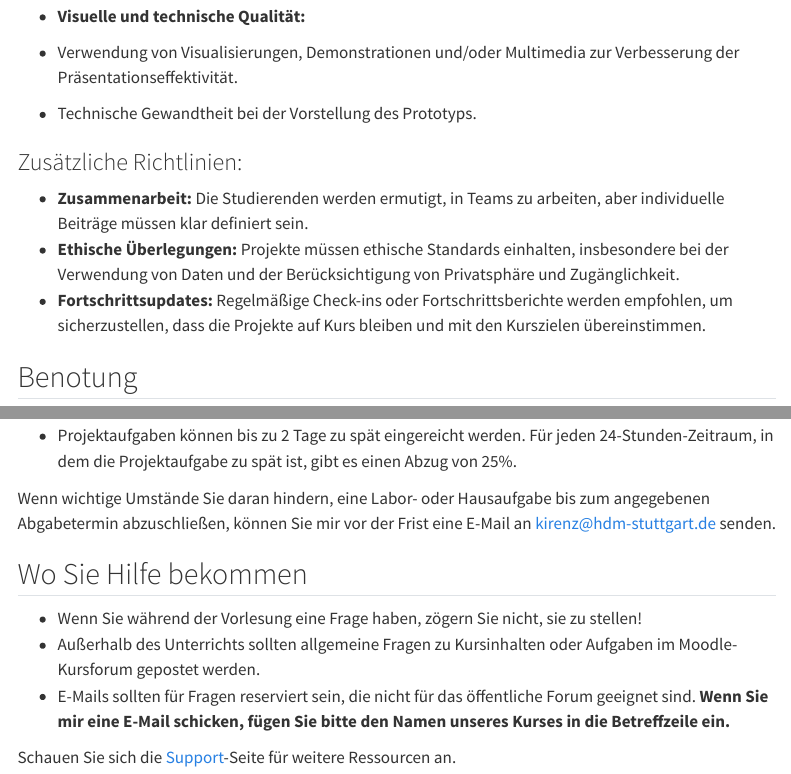
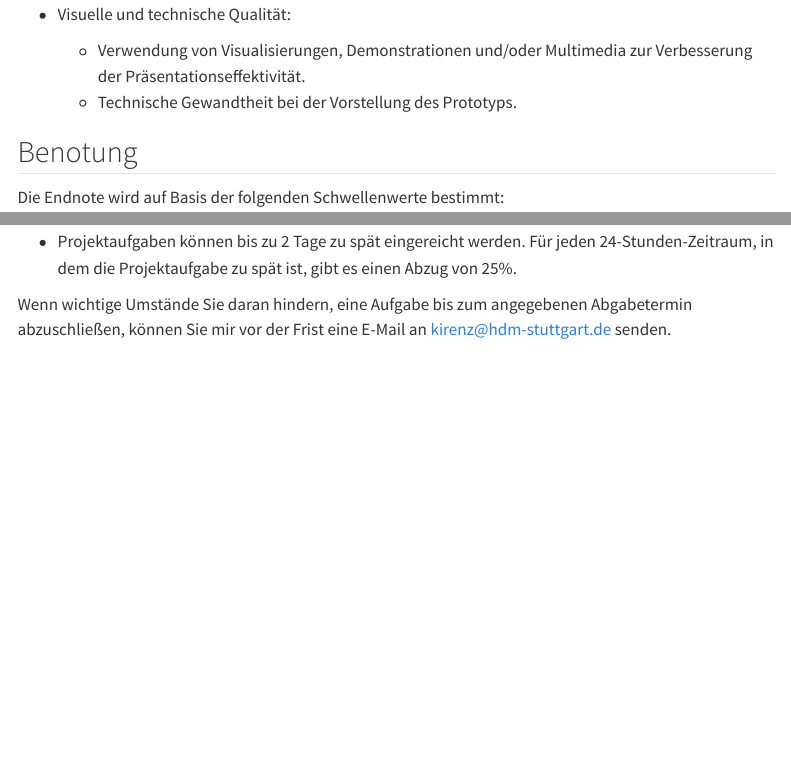
Before and after one commit to generative-ai-education/website, a Quarto document (kurs-syllabus.qmd): the page in a window 1100 px wide, from 2660 px down before the commit and from 2730 px down after it, so that both start at the same text, and a second part further down, joined at a grey line. Rendered offline with R 4.5, knitr and Pandoc in place of Quarto, with nearby package versions; menus at the side of the page are left out.

Commit message:
Update kurs-syllabus.qmd

```diff
--- a/kurs-syllabus.qmd
+++ b/kurs-syllabus.qmd
@@ -75 +75,2 @@ Tutorials: [Figma for Beginners](https://help.figma.com/hc/en-us/sections/236916
 
+- Genauigkeit und Funktionalität der Mock-ups:
@@ -78,7 +77,7 @@ Tutorials: [Figma for Beginners](https://help.figma.com/hc/en-us/sections/236916
 
-**Prototyp-Entwicklung:**
+  - Klarheit, Detail und Realismus der Figma-Mock-ups.
+  - Mock-ups sollten das Aussehen und die Funktionsweise der vorgeschlagenen Lösung genau darstellen.
 
-- Funktionalität, Benutzerfreundlichkeit und Übereinstimmung des Prototyps mit den Mock-up-Designs.
-- Bewertung der Fähigkeit des Prototyps, das identifizierte Problem effektiv anzugehen.
+- Prototyp-Entwicklung:
 
-- **Innovation und Kreativität:**
+  - Funktionalität, Benutzerfreundlichkeit und Übereinstimmung des Prototyps mit den Mock-up-Designs.
@@ -85 +85,5 @@ Tutorials: [Figma for Beginners](https://help.figma.com/hc/en-us/sections/236916
 
+- Innovation und Kreativität:
+
+  - Originalität der Lösung und kreative Nutzung der Technologie im Prototyp.
+  - Das Potenzial der Lösung, die angestrebte Bildungsherausforderung zu bewältigen.
@@ -94,19 +95,17 @@ Tutorials: [Figma for Beginners](https://help.figma.com/hc/en-us/sections/236916
-- Effektive Kommunikation des Wertes und der Auswirkungen des Projekts.
+- Klarheit und Organisation:
 
-**Bezug zu geeigneten Methoden:**
+  - Die Präsentation ist gut strukturiert, mit klaren Zielen, Ergebnissen und Schlussfolgerungen.
+  - Effektive Kommunikation des Wertes und der Auswirkungen des Projekts.
 
-- Die in dem Projekt behandelten Methoden wurden sinnvoll in der Präsentation behandelt.
+- Bezug zu geeigneten Methoden:
 
-- **Visuelle und technische Qualität:**
+  - Die in dem Projekt behandelten Methoden wurden sinnvoll in der Präsentation behandelt.
 
-- Verwendung von Visualisierungen, Demonstrationen und/oder Multimedia zur Verbesserung der Präsentationseffektivität.
-- Technische Gewandtheit bei der Vorstellung des Prototyps.
+- Visuelle und technische Qualität:
 
-### Zusätzliche Richtlinien:
+  - Verwendung von Visualisierungen, Demonstrationen und/oder Multimedia zur Verbesserung der Präsentationseffektivität.
+  - Technische Gewandtheit bei der Vorstellung des Prototyps.
 
-- **Zusammenarbeit:** Die Studierenden werden ermutigt, in Teams zu arbeiten, aber individuelle Beiträge müssen klar definiert sein.
-- **Ethische Überlegungen:** Projekte müssen ethische Standards einhalten, insbesondere bei der Verwendung von Daten und der Berücksichtigung von Privatsphäre und Zugänglichkeit.
-- **Fortschrittsupdates:** Regelmäßige Check-ins oder Fortschrittsberichte werden empfohlen, um sicherzustellen, dass die Projekte auf Kurs bleiben und mit den Kurszielen übereinstimmen.
 
 ## Benotung
 
@@ -133,13 +132,4 @@ Die Abgabefristen für Aufgaben sind dazu da, Ihnen zu helfen, mit dem Kursmater
 
 - Projektaufgaben können bis zu 2 Tage zu spät eingereicht werden. Für jeden 24-Stunden-Zeitraum, in dem die Projektaufgabe zu spät ist, gibt es einen Abzug von 25%.
 
-Wenn wichtige Umstände Sie daran hindern, eine Labor- oder Hausaufgabe bis zum angegebenen Abgabetermin abzuschließen, können Sie mir vor der Frist eine E-Mail an [kirenz@hdm-stuttgart.de](mailto:kirenz@hdm-stuttgart.de) senden.
-
-
-## Wo Sie Hilfe bekommen
-
-- Wenn Sie während der Vorlesung eine Frage haben, zögern Sie nicht, sie zu stellen!
-- Außerhalb des Unterrichts sollten allgemeine Fragen zu Kursinhalten oder Aufgaben im Moodle-Kursforum gepostet werden.
-- E-Mails sollten für Fragen reserviert sein, die nicht für das öffentliche Forum geeignet sind. **Wenn Sie mir eine E-Mail schicken, fügen Sie bitte den Namen unseres Kurses in die Betreffzeile ein.**
-
-Schauen Sie sich die [Support](course-support.qmd)-Seite für weitere Ressourcen an.
+Wenn wichtige Umstände Sie daran hindern, eine Aufgabe bis zum angegebenen Abgabetermin abzuschließen, können Sie mir vor der Frist eine E-Mail an [kirenz@hdm-stuttgart.de](mailto:kirenz@hdm-stuttgart.de) senden.
```
Also changed, not shown: kurs-syllabus.qmd (12 more changed lines).
